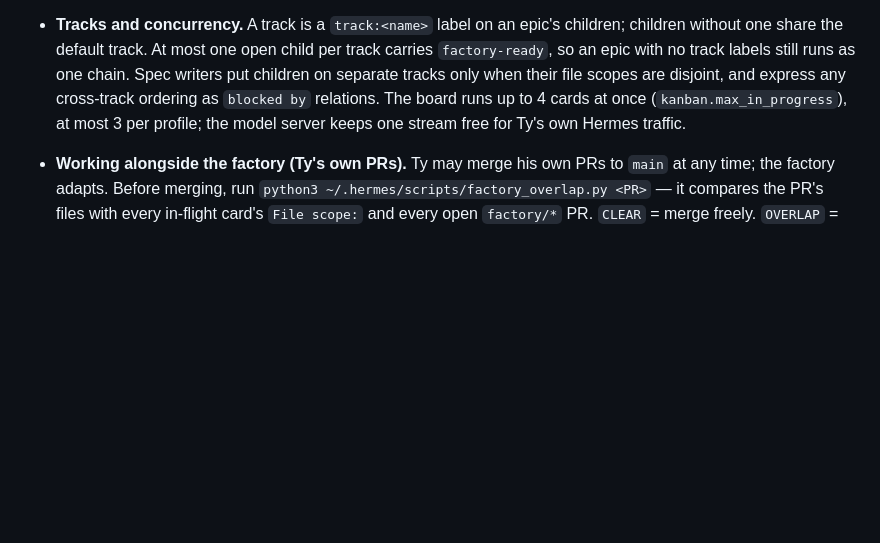
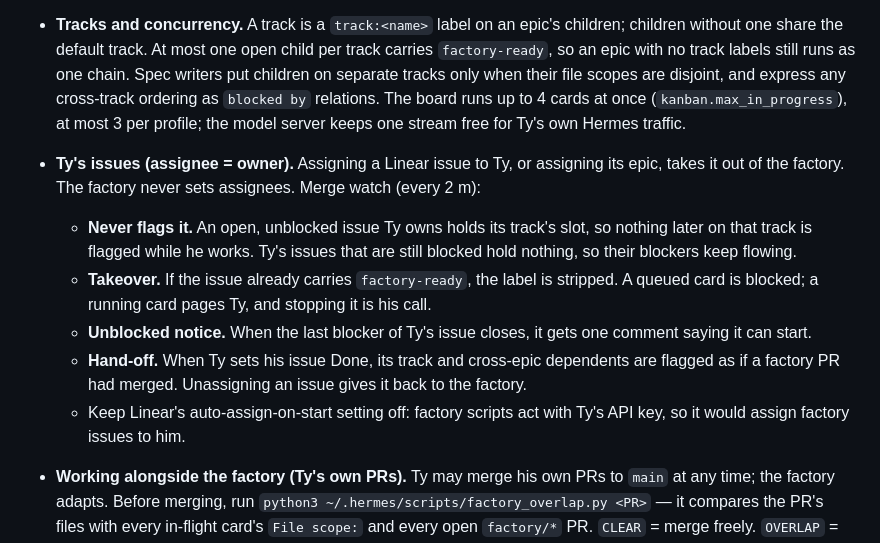
Before and after one commit to tdoan35/fabric, a Markdown page: AGENTS.md, the part around the change. Rendered like a GitHub page; blank space fills up the shorter version.

Commit message:
docs(agents): Ty-owned issues via Linear assignee, track-slot rule
Co-Authored-By: Claude Opus 5.5 <noreply@anthropic.com>

```diff
--- a/AGENTS.md
+++ b/AGENTS.md
@@ -59,6 +59,12 @@ A card whose spec says `TDD: required` lists its test cases with IDs (e.g. `R3.4
 - **Issue status (same cron):** merge watch mirrors factory progress onto Linear: a card queued → **Todo**, a coder or rework card running → **In Progress**, PR open → **In Review**, merged → **Done**. It only moves an issue out of Backlog/Todo or out of a state it set itself; a state Ty sets by hand is left alone. Guard: a coder card whose issue is not `factory-ready` is blocked if queued, and reported to Ty if running.
 - **PR description fixes.** Lanes have no GitHub token, so they never edit a PR. When a blocker is the PR description (e.g. measured numbers the spec wants in the body), the lane writes the full new description to a file in its lane and sets `pr_body_file` (absolute path) in its completion metadata, with `commit` = the PR head if the code didn't change. The publish handoff applies it (refusing files outside the lane root or with credential-shaped strings) and, if that head already has a verdict, queues a `REVIEW … (PR description)` card. If a REJECT still stands after its rework finished without a new commit or re-review, guardian S8 pages Ty within 10 minutes.
 - **Tracks and concurrency.** A track is a `track:<name>` label on an epic's children; children without one share the default track. At most one open child per track carries `factory-ready`, so an epic with no track labels still runs as one chain. Spec writers put children on separate tracks only when their file scopes are disjoint, and express any cross-track ordering as `blocked by` relations. The board runs up to 4 cards at once (`kanban.max_in_progress`), at most 3 per profile; the model server keeps one stream free for Ty's own Hermes traffic.
+- **Ty's issues (assignee = owner).** Assigning a Linear issue to Ty, or assigning its epic, takes it out of the factory. The factory never sets assignees. Merge watch (every 2 m):
+  - **Never flags it.** An open, unblocked issue Ty owns holds its track's slot, so nothing later on that track is flagged while he works. Ty's issues that are still blocked hold nothing, so their blockers keep flowing.
+  - **Takeover.** If the issue already carries `factory-ready`, the label is stripped. A queued card is blocked; a running card pages Ty, and stopping it is his call.
+  - **Unblocked notice.** When the last blocker of Ty's issue closes, it gets one comment saying it can start.
+  - **Hand-off.** When Ty sets his issue Done, its track and cross-epic dependents are flagged as if a factory PR had merged. Unassigning an issue gives it back to the factory.
+  - Keep Linear's auto-assign-on-start setting off: factory scripts act with Ty's API key, so it would assign factory issues to him.
 - **Working alongside the factory (Ty's own PRs).** Ty may merge his own PRs to `main` at any time; the factory adapts. Before merging, run `python3 ~/.hermes/scripts/factory_overlap.py <PR>` — it compares the PR's files with every in-flight card's `File scope:` and every open `factory/*` PR. `CLEAR` = merge freely. `OVERLAP` = merging is still allowed but costs the factory PR a re-review or a conflict pass; alternatively wait for that card to land first. `main` is strict-protected, so every merge leaves open factory PRs BEHIND; guardian seam **S9** (10m) merges `main` into them via update-branch (merge, never rebase — the reviewed commit stays an ancestor):
   - incoming `main` files disjoint from the PR's files and no shared config (`.github/`, `.storybook/`, `package*.json`, tsconfig/vite/vitest/eslint config) → the review verdict carries forward to the new head (recorded in `~/.hermes/factory/branch-sync.json`); auto-merge proceeds once CI is green on it.
   - overlap or shared config → auto-merge is disabled before the update and a `REVIEW … (post-sync)` card is created for the new head.
```
